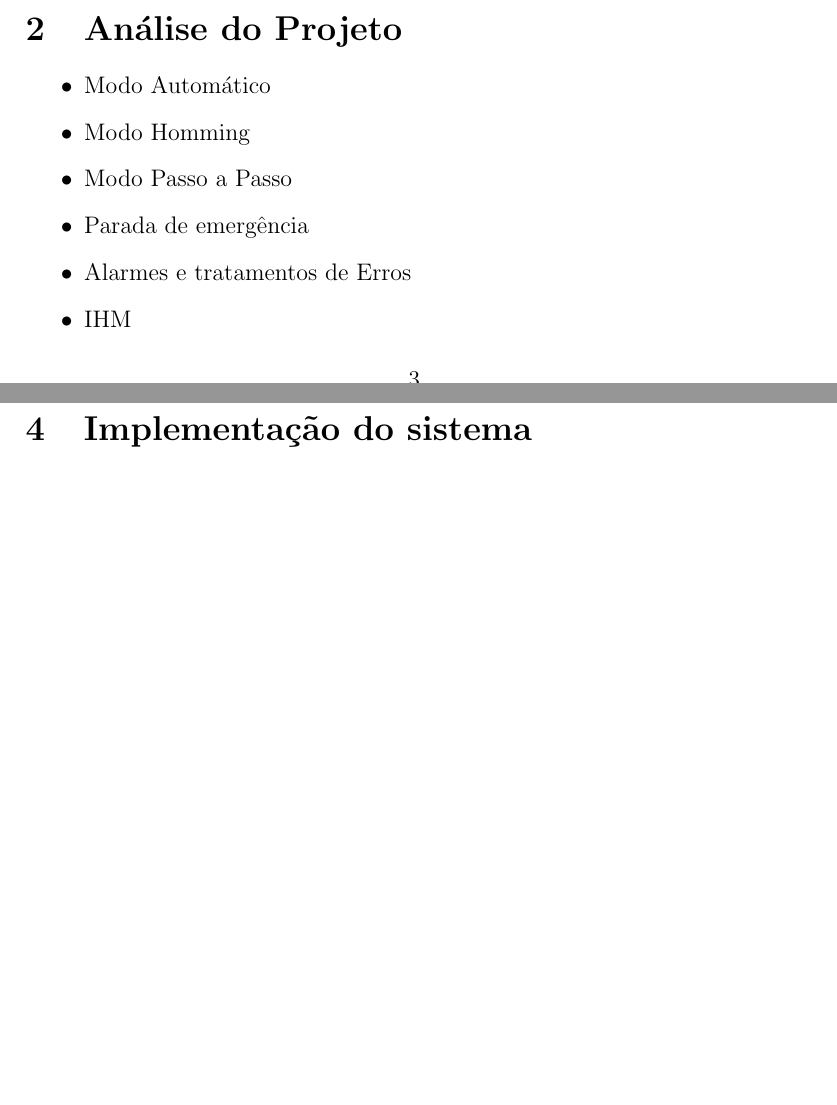
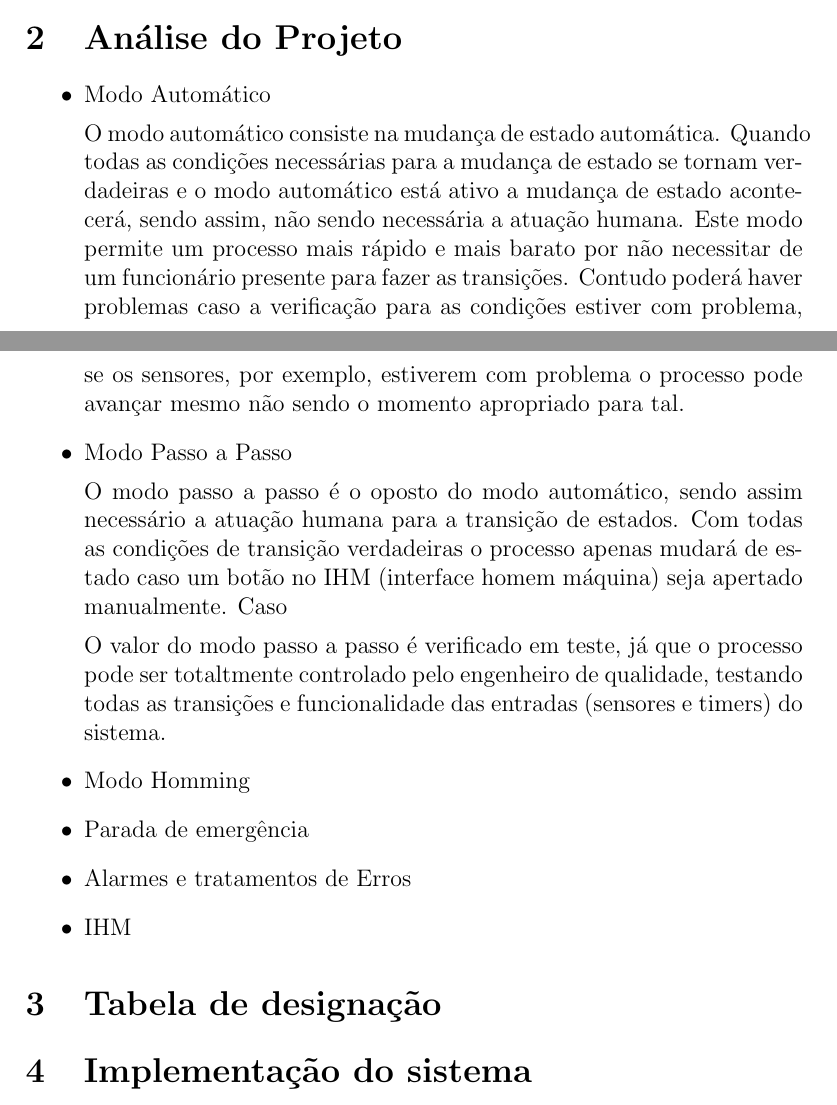
Before and after one commit to vinidavid/niede, a LaTeX document (Relatorio.tex): two parts of pages 4 and 5 of 5, joined at a grey line, cut so that both start at the same text, the shorter picture padded with empty space. Compiled offline with pdfLaTeX.

Commit message:
modo autonomo e passo a passo

```diff
--- a/Relatorio.tex
+++ b/Relatorio.tex
@@ -5,12 +5,9 @@
 \usepackage[utf8]{inputenc}
 \usepackage[pdftex]{hyperref}
 \usepackage{epstopdf}
-\usepackage{etoolbox}
 \usepackage{psfrag}
 \usepackage{setspace}
 \usepackage{graphicx}
-\usepackage{epsfig}
-\usepackage{epstopdf}
 \usepackage{color}
 \usepackage{caption}
 \usepackage{subcaption}
@@ -18,7 +15,6 @@
 \usepackage{amsmath}
 \usepackage{amsfonts}
 \usepackage{amssymb}
-\usepackage{tikz}
 %----------------------------
 
 
@@ -85,10 +81,16 @@
 	\section {Análise do Projeto}
 	\begin {itemize}
 	\item Modo Automático
+	\begin{par}
 
+	O modo automático consiste na mudança de estado automática. Quando todas as condições necessárias para a mudança de estado se tornam verdadeiras e o modo automático está ativo a mudança de estado acontecerá, sendo assim, não sendo necessária a atuação humana. Este modo permite um processo mais rápido e mais barato por não necessitar de um funcionário presente para fazer as transições. Contudo poderá haver problemas caso a verificação para as condições estiver com problema, se os sensores, por exemplo, estiverem com problema o processo pode avançar mesmo não sendo o momento apropriado para tal.
+	\end{par}
+	\item Modo Passo a Passo
+
+	O modo passo a passo é o oposto do modo automático, sendo assim necessário a atuação humana para a transição de estados. Com todas as condições de transição verdadeiras o processo apenas mudará de estado caso um botão no IHM (interface homem máquina) seja apertado manualmente. Caso
+
+	O valor do modo passo a passo é verificado em teste, já que o processo pode ser totaltmente controlado pelo engenheiro de qualidade, testando todas as transições e funcionalidade das entradas (sensores e timers) do sistema.
 	\item Modo Homming
-
-	\item Modo Passo a Passo
 
 	\item Parada de emergência
 
```
Also changed, not shown: Relatorio.pdf.
